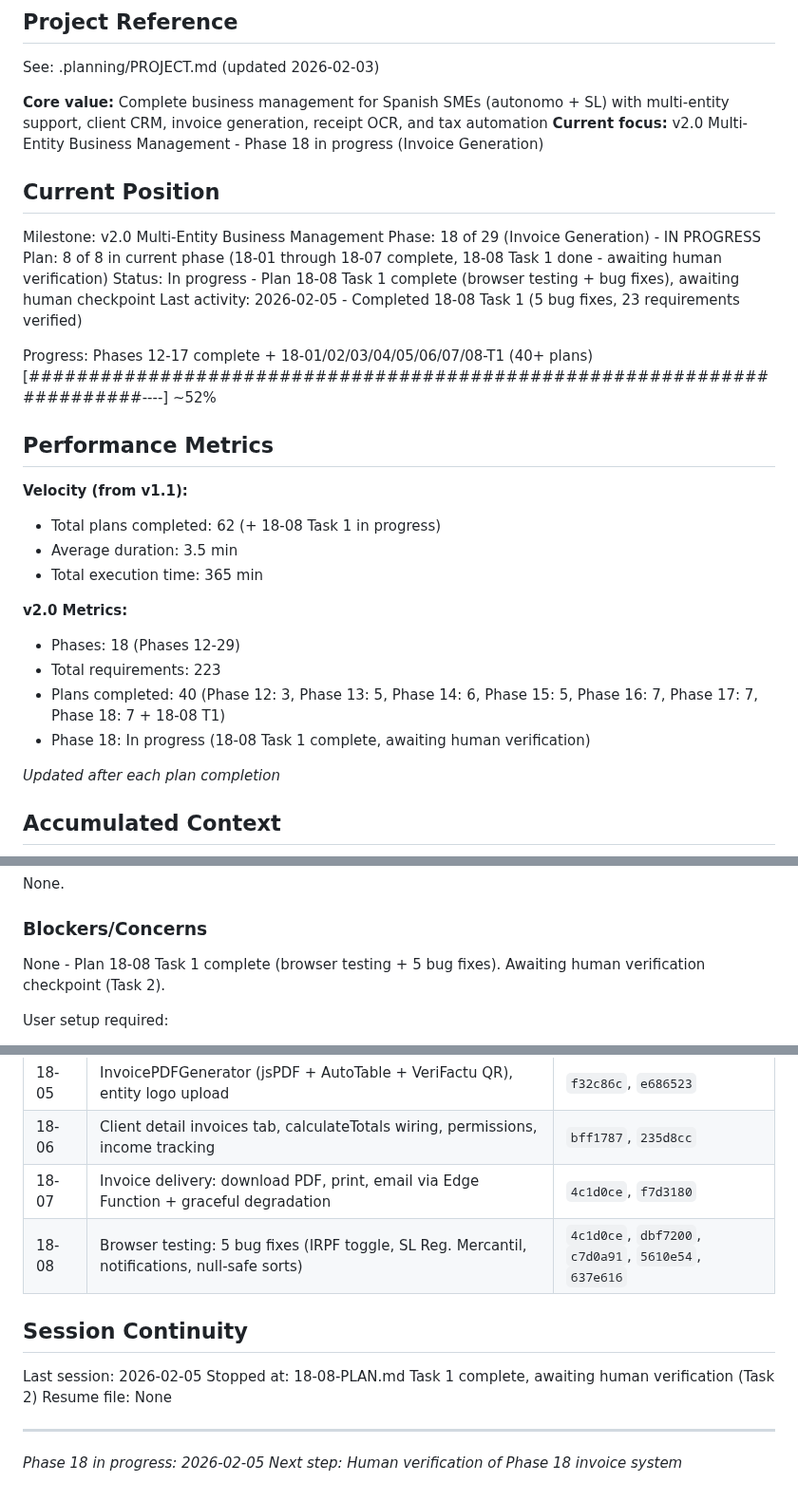
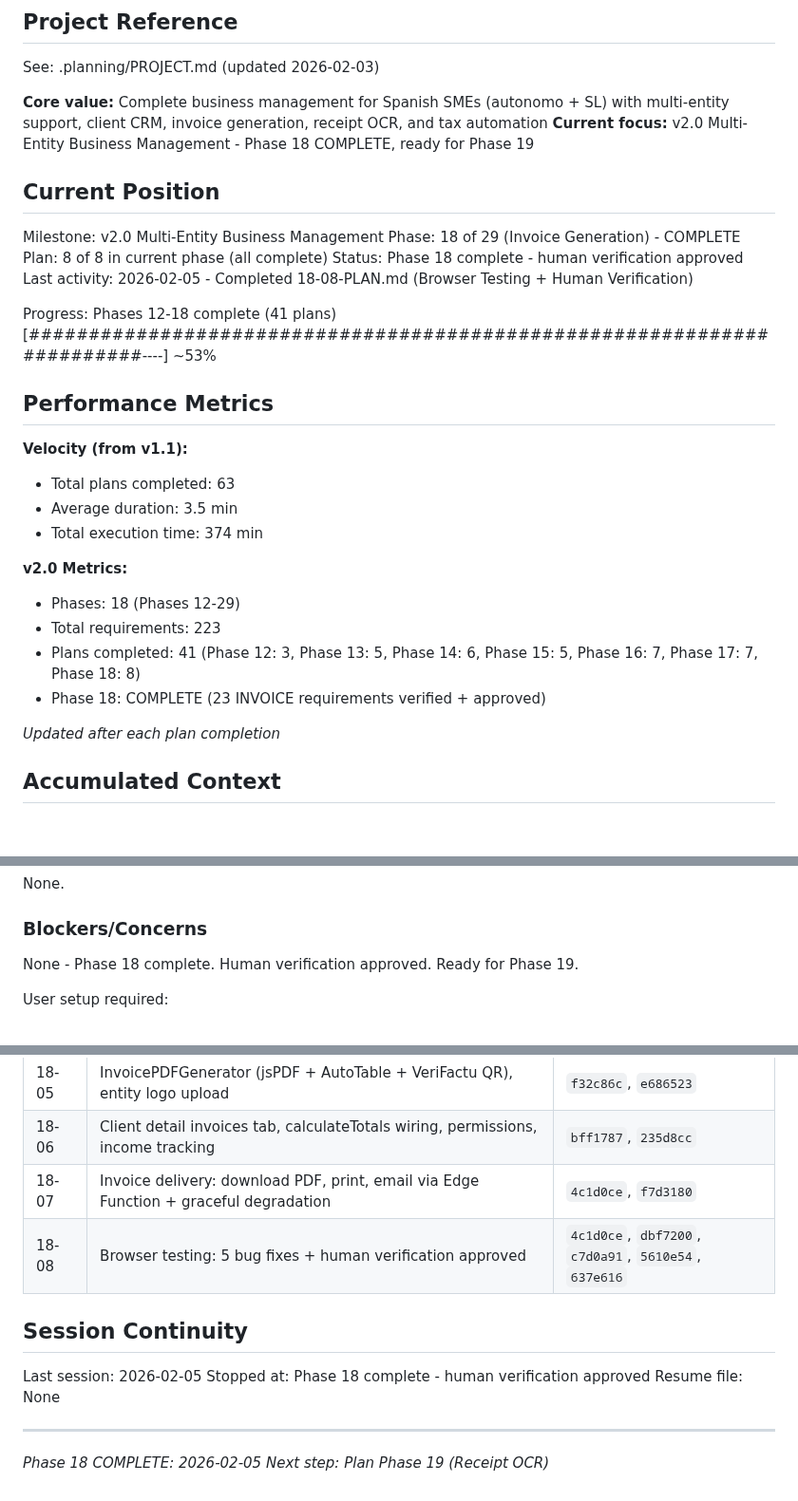
Before and after one commit to christophercardoen/spanish-autonomo-tax-calculator, a Markdown page: .planning/STATE.md, 3 parts joined by grey strips. Shown at 95% size. GitHub-like rendering; blank space fills up the shorter version.

Commit message:
docs(18-08): finalize Phase 18 after human verification approval
Phase 18 Invoice Generation: COMPLETE
- All 23 INVOICE requirements verified and approved
- 5 bugs fixed during browser testing
- Human verification checkpoint passed

Tasks completed: 2/2
- Task 1: Browser testing + bug fixes
- Task 2: Human verification (approved)

Ready for Phase 19 (Receipt OCR)

Co-Authored-By: Claude Opus 4.5 <noreply@anthropic.com>

```diff
--- a/.planning/STATE.md
+++ b/.planning/STATE.md
@@ -5,31 +5,31 @@
 See: .planning/PROJECT.md (updated 2026-02-03)
 
 **Core value:** Complete business management for Spanish SMEs (autonomo + SL) with multi-entity support, client CRM, invoice generation, receipt OCR, and tax automation
-**Current focus:** v2.0 Multi-Entity Business Management - Phase 18 in progress (Invoice Generation)
+**Current focus:** v2.0 Multi-Entity Business Management - Phase 18 COMPLETE, ready for Phase 19
 
 ## Current Position
 
 Milestone: v2.0 Multi-Entity Business Management
-Phase: 18 of 29 (Invoice Generation) - IN PROGRESS
-Plan: 8 of 8 in current phase (18-01 through 18-07 complete, 18-08 Task 1 done - awaiting human verification)
-Status: In progress - Plan 18-08 Task 1 complete (browser testing + bug fixes), awaiting human checkpoint
-Last activity: 2026-02-05 - Completed 18-08 Task 1 (5 bug fixes, 23 requirements verified)
+Phase: 18 of 29 (Invoice Generation) - COMPLETE
+Plan: 8 of 8 in current phase (all complete)
+Status: Phase 18 complete - human verification approved
+Last activity: 2026-02-05 - Completed 18-08-PLAN.md (Browser Testing + Human Verification)
 
-Progress: Phases 12-17 complete + 18-01/02/03/04/05/06/07/08-T1 (40+ plans)
-[########################################################################----] ~52%
+Progress: Phases 12-18 complete (41 plans)
+[########################################################################----] ~53%
 
 ## Performance Metrics
 
 **Velocity (from v1.1):**
-- Total plans completed: 62 (+ 18-08 Task 1 in progress)
+- Total plans completed: 63
 - Average duration: 3.5 min
-- Total execution time: 365 min
+- Total execution time: 374 min
 
 **v2.0 Metrics:**
 - Phases: 18 (Phases 12-29)
 - Total requirements: 223
-- Plans completed: 40 (Phase 12: 3, Phase 13: 5, Phase 14: 6, Phase 15: 5, Phase 16: 7, Phase 17: 7, Phase 18: 7 + 18-08 T1)
-- Phase 18: In progress (18-08 Task 1 complete, awaiting human verification)
+- Plans completed: 41 (Phase 12: 3, Phase 13: 5, Phase 14: 6, Phase 15: 5, Phase 16: 7, Phase 17: 7, Phase 18: 8)
+- Phase 18: COMPLETE (23 INVOICE requirements verified + approved)
 
 *Updated after each plan completion*
 
@@ -213,7 +213,7 @@ None.
 
 ### Blockers/Concerns
 
-None - Plan 18-08 Task 1 complete (browser testing + 5 bug fixes). Awaiting human verification checkpoint (Task 2).
+None - Phase 18 complete. Human verification approved. Ready for Phase 19.
 
 User setup required:
 - Deploy vies-validate Edge Function to Supabase for online EU VAT validation
@@ -266,14 +266,14 @@ Phases needing `/gsd:research-phase`:
 | 18-05 | InvoicePDFGenerator (jsPDF + AutoTable + VeriFactu QR), entity logo upload | `f32c86c`, `e686523` |
 | 18-06 | Client detail invoices tab, calculateTotals wiring, permissions, income tracking | `bff1787`, `235d8cc` |
 | 18-07 | Invoice delivery: download PDF, print, email via Edge Function + graceful degradation | `4c1d0ce`, `f7d3180` |
-| 18-08 | Browser testing: 5 bug fixes (IRPF toggle, SL Reg. Mercantil, notifications, null-safe sorts) | `4c1d0ce`, `dbf7200`, `c7d0a91`, `5610e54`, `637e616` |
+| 18-08 | Browser testing: 5 bug fixes + human verification approved | `4c1d0ce`, `dbf7200`, `c7d0a91`, `5610e54`, `637e616` |
 
 ## Session Continuity
 
 Last session: 2026-02-05
-Stopped at: 18-08-PLAN.md Task 1 complete, awaiting human verification (Task 2)
+Stopped at: Phase 18 complete - human verification approved
 Resume file: None
 
 ---
-*Phase 18 in progress: 2026-02-05*
-*Next step: Human verification of Phase 18 invoice system*
+*Phase 18 COMPLETE: 2026-02-05*
+*Next step: Plan Phase 19 (Receipt OCR)*
```
Also changed, not shown: 1 other file.
